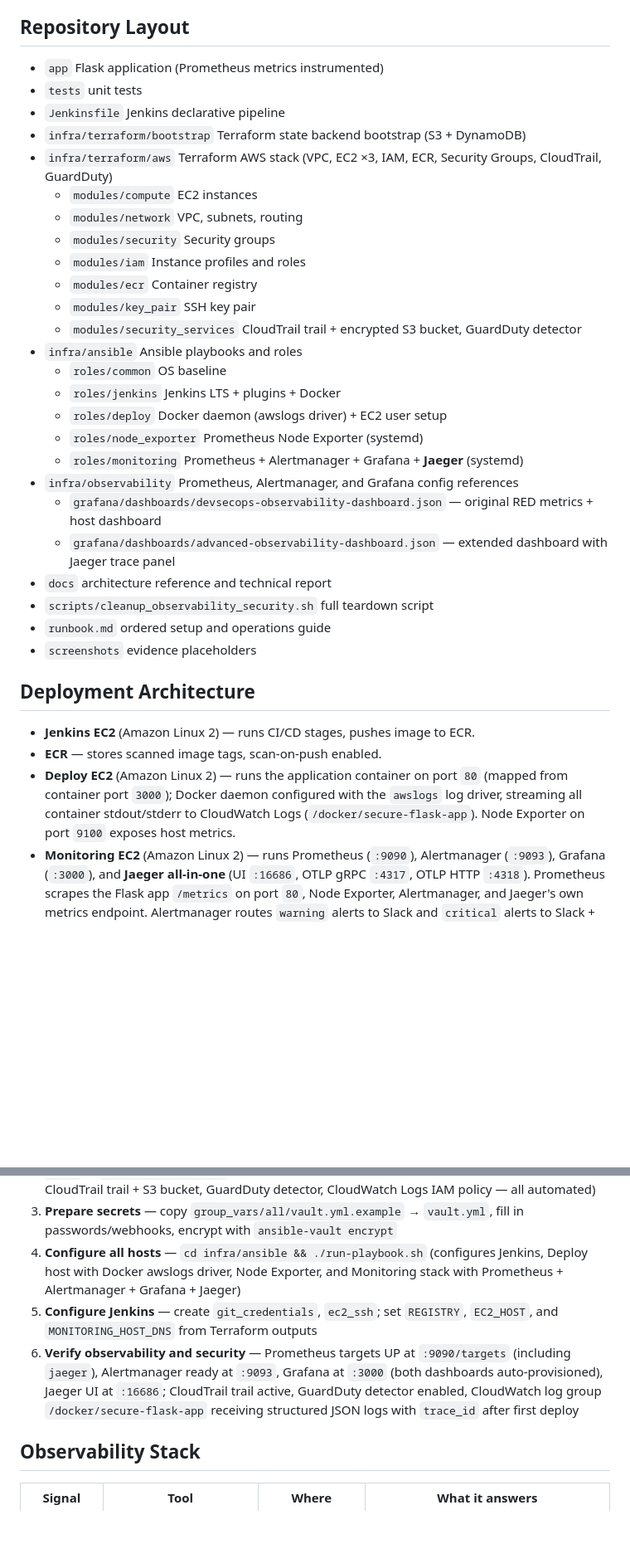
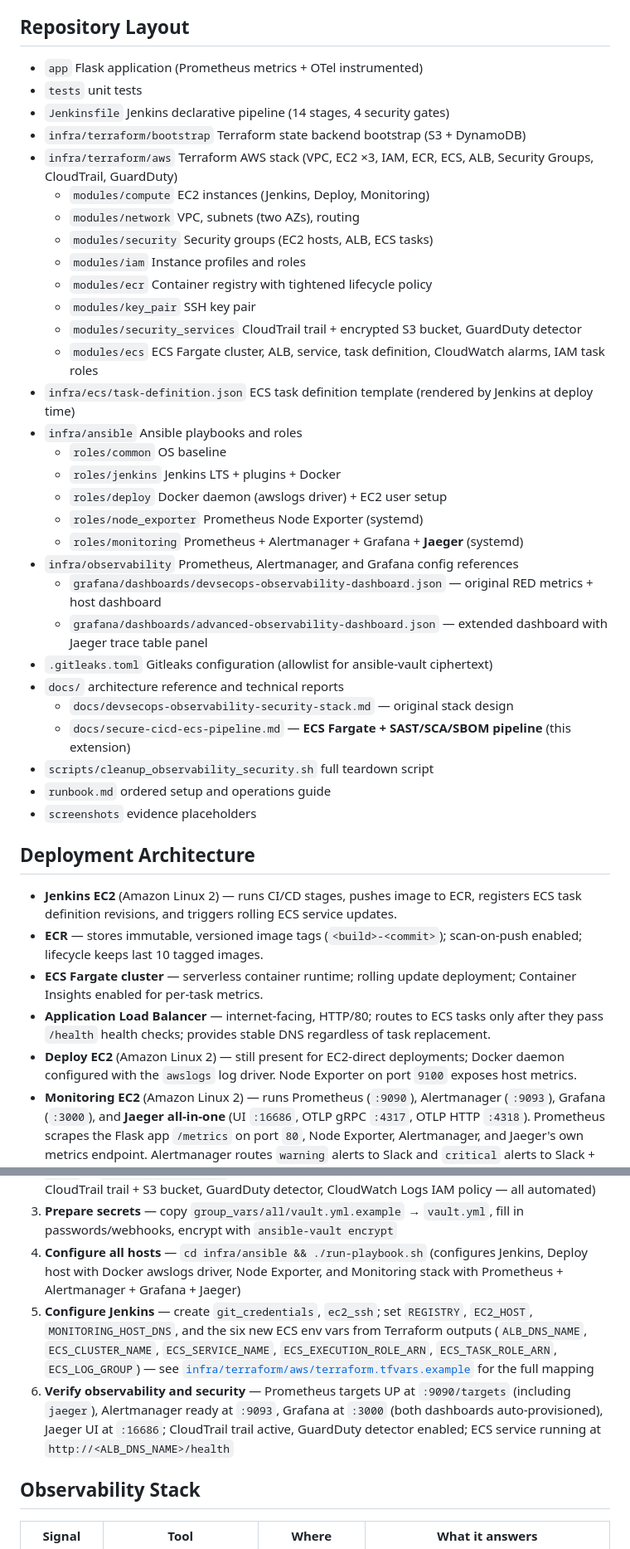
Before and after one commit to Ayamigah16/aws-prometheus-grafana-stack, a Markdown page: README.md, 2 parts joined by grey strips. Shown at 83% size. Drawn GitHub-style; blank space fills up the shorter version.

```diff
--- a/README.md
+++ b/README.md
@@ -16,18 +16,20 @@ Distributed tracing closes this gap: every inbound HTTP request receives a `trac
 Adding OpenTelemetry also future-proofs the instrumentation: the OTel SDK is vendor-neutral, so switching trace backends (Jaeger → Tempo → X-Ray) requires only a config change, not an app rewrite.
 
 ## Repository Layout
-- `app` Flask application (Prometheus metrics instrumented)
+- `app` Flask application (Prometheus metrics + OTel instrumented)
 - `tests` unit tests
-- `Jenkinsfile` Jenkins declarative pipeline
+- `Jenkinsfile` Jenkins declarative pipeline (14 stages, 4 security gates)
 - `infra/terraform/bootstrap` Terraform state backend bootstrap (S3 + DynamoDB)
-- `infra/terraform/aws` Terraform AWS stack (VPC, EC2 ×3, IAM, ECR, Security Groups, CloudTrail, GuardDuty)
-  - `modules/compute` EC2 instances
-  - `modules/network` VPC, subnets, routing
-  - `modules/security` Security groups
+- `infra/terraform/aws` Terraform AWS stack (VPC, EC2 ×3, IAM, ECR, ECS, ALB, Security Groups, CloudTrail, GuardDuty)
+  - `modules/compute` EC2 instances (Jenkins, Deploy, Monitoring)
+  - `modules/network` VPC, subnets (two AZs), routing
+  - `modules/security` Security groups (EC2 hosts, ALB, ECS tasks)
   - `modules/iam` Instance profiles and roles
-  - `modules/ecr` Container registry
+  - `modules/ecr` Container registry with tightened lifecycle policy
   - `modules/key_pair` SSH key pair
   - `modules/security_services` CloudTrail trail + encrypted S3 bucket, GuardDuty detector
+  - `modules/ecs` ECS Fargate cluster, ALB, service, task definition, CloudWatch alarms, IAM task roles
+- `infra/ecs/task-definition.json` ECS task definition template (rendered by Jenkins at deploy time)
 - `infra/ansible` Ansible playbooks and roles
   - `roles/common` OS baseline
   - `roles/jenkins` Jenkins LTS + plugins + Docker
@@ -36,16 +38,21 @@ Adding OpenTelemetry also future-proofs the instrumentation: the OTel SDK is ven
   - `roles/monitoring` Prometheus + Alertmanager + Grafana + **Jaeger** (systemd)
 - `infra/observability` Prometheus, Alertmanager, and Grafana config references
   - `grafana/dashboards/devsecops-observability-dashboard.json` — original RED metrics + host dashboard
-  - `grafana/dashboards/advanced-observability-dashboard.json` — extended dashboard with Jaeger trace panel
-- `docs` architecture reference and technical report
+  - `grafana/dashboards/advanced-observability-dashboard.json` — extended dashboard with Jaeger trace table panel
+- `.gitleaks.toml` Gitleaks configuration (allowlist for ansible-vault ciphertext)
+- `docs/` architecture reference and technical reports
+  - `docs/devsecops-observability-security-stack.md` — original stack design
+  - `docs/secure-cicd-ecs-pipeline.md` — **ECS Fargate + SAST/SCA/SBOM pipeline** (this extension)
 - `scripts/cleanup_observability_security.sh` full teardown script
 - `runbook.md` ordered setup and operations guide
 - `screenshots` evidence placeholders
 
 ## Deployment Architecture
-- **Jenkins EC2** (Amazon Linux 2) — runs CI/CD stages, pushes image to ECR.
-- **ECR** — stores scanned image tags, scan-on-push enabled.
-- **Deploy EC2** (Amazon Linux 2) — runs the application container on port `80` (mapped from container port `3000`); Docker daemon configured with the `awslogs` log driver, streaming all container stdout/stderr to CloudWatch Logs (`/docker/secure-flask-app`). Node Exporter on port `9100` exposes host metrics.
+- **Jenkins EC2** (Amazon Linux 2) — runs CI/CD stages, pushes image to ECR, registers ECS task definition revisions, and triggers rolling ECS service updates.
+- **ECR** — stores immutable, versioned image tags (`<build>-<commit>`); scan-on-push enabled; lifecycle keeps last 10 tagged images.
+- **ECS Fargate cluster** — serverless container runtime; rolling update deployment; Container Insights enabled for per-task metrics.
+- **Application Load Balancer** — internet-facing, HTTP/80; routes to ECS tasks only after they pass `/health` health checks; provides stable DNS regardless of task replacement.
+- **Deploy EC2** (Amazon Linux 2) — still present for EC2-direct deployments; Docker daemon configured with the `awslogs` log driver. Node Exporter on port `9100` exposes host metrics.
 - **Monitoring EC2** (Amazon Linux 2) — runs Prometheus (`:9090`), Alertmanager (`:9093`), Grafana (`:3000`), and **Jaeger all-in-one** (UI `:16686`, OTLP gRPC `:4317`, OTLP HTTP `:4318`). Prometheus scrapes the Flask app `/metrics` on port `80`, Node Exporter, Alertmanager, and Jaeger's own metrics endpoint. Alertmanager routes `warning` alerts to Slack and `critical` alerts to Slack + email.
 - **OpenTelemetry instrumentation** — the Flask app is auto-instrumented via `opentelemetry-instrumentation-flask`. Every request creates a root span exported over OTLP gRPC to Jaeger. Trace IDs and span IDs are injected into every structured JSON log line by `_TraceContextFilter`, so CloudWatch log events are directly correlated to Jaeger traces.
 - **CloudTrail** — multi-region trail logging all API calls to an encrypted, versioned S3 bucket (`<project>-cloudtrail-<account_id>`); lifecycle transitions logs to Glacier at 90 days and expires at 365 days.
@@ -60,8 +67,8 @@ See [`runbook.md`](runbook.md) for the full step-by-step guide. Summary:
 2. **Provision AWS infrastructure** — fill in `terraform.tfvars` and `backend.hcl`, then `terraform apply` in `infra/terraform/aws` (creates Jenkins EC2, Deploy EC2, Monitoring EC2, VPC, IAM, ECR, CloudTrail trail + S3 bucket, GuardDuty detector, CloudWatch Logs IAM policy — all automated)
 3. **Prepare secrets** — copy `group_vars/all/vault.yml.example` → `vault.yml`, fill in passwords/webhooks, encrypt with `ansible-vault encrypt`
 4. **Configure all hosts** — `cd infra/ansible && ./run-playbook.sh` (configures Jenkins, Deploy host with Docker awslogs driver, Node Exporter, and Monitoring stack with Prometheus + Alertmanager + Grafana + Jaeger)
-5. **Configure Jenkins** — create `git_credentials`, `ec2_ssh`; set `REGISTRY`, `EC2_HOST`, and `MONITORING_HOST_DNS` from Terraform outputs
-6. **Verify observability and security** — Prometheus targets UP at `:9090/targets` (including `jaeger`), Alertmanager ready at `:9093`, Grafana at `:3000` (both dashboards auto-provisioned), Jaeger UI at `:16686`; CloudTrail trail active, GuardDuty detector enabled, CloudWatch log group `/docker/secure-flask-app` receiving structured JSON logs with `trace_id` after first deploy
+5. **Configure Jenkins** — create `git_credentials`, `ec2_ssh`; set `REGISTRY`, `EC2_HOST`, `MONITORING_HOST_DNS`, and the six new ECS env vars from Terraform outputs (`ALB_DNS_NAME`, `ECS_CLUSTER_NAME`, `ECS_SERVICE_NAME`, `ECS_EXECUTION_ROLE_ARN`, `ECS_TASK_ROLE_ARN`, `ECS_LOG_GROUP`) — see [`infra/terraform/aws/terraform.tfvars.example`](infra/terraform/aws/terraform.tfvars.example) for the full mapping
+6. **Verify observability and security** — Prometheus targets UP at `:9090/targets` (including `jaeger`), Alertmanager ready at `:9093`, Grafana at `:3000` (both dashboards auto-provisioned), Jaeger UI at `:16686`; CloudTrail trail active, GuardDuty detector enabled; ECS service running at `http://<ALB_DNS_NAME>/health`
 
 ## Observability Stack
 
```
Also changed, not shown: other parts of README.md (+18 -7 lines), docs/secure-cicd-ecs-pipeline.md (added, +494 -0 lines).
